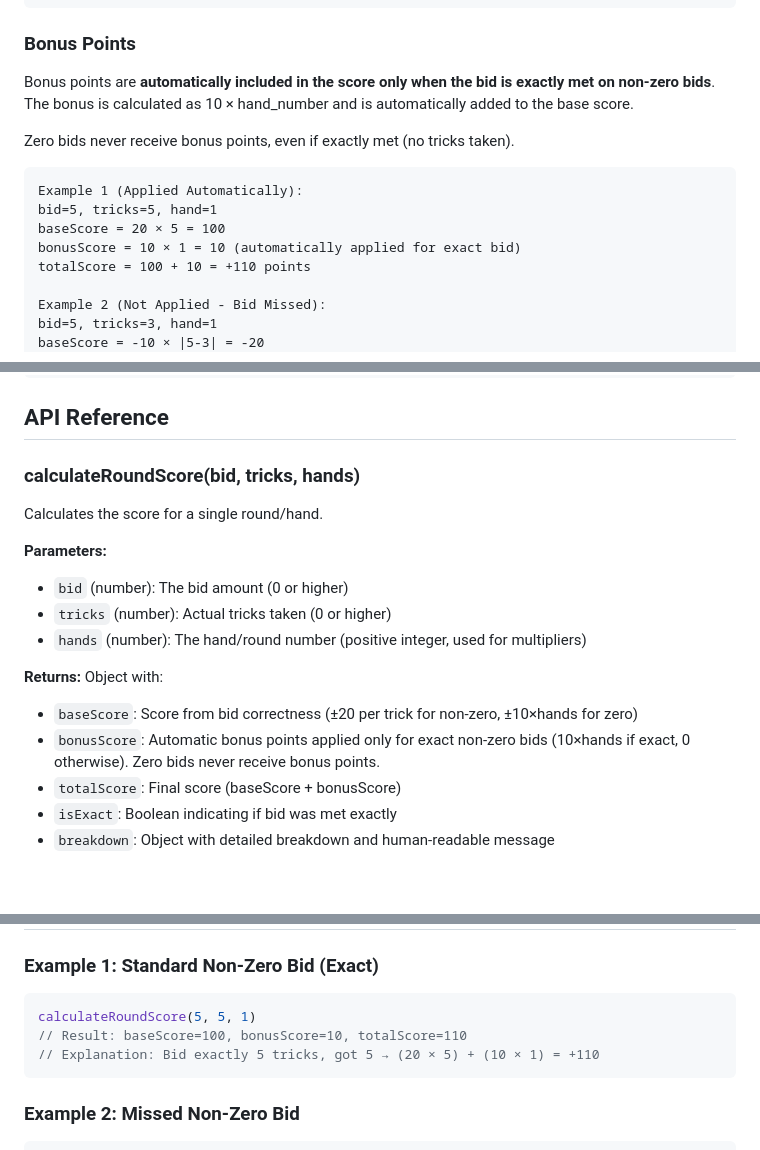
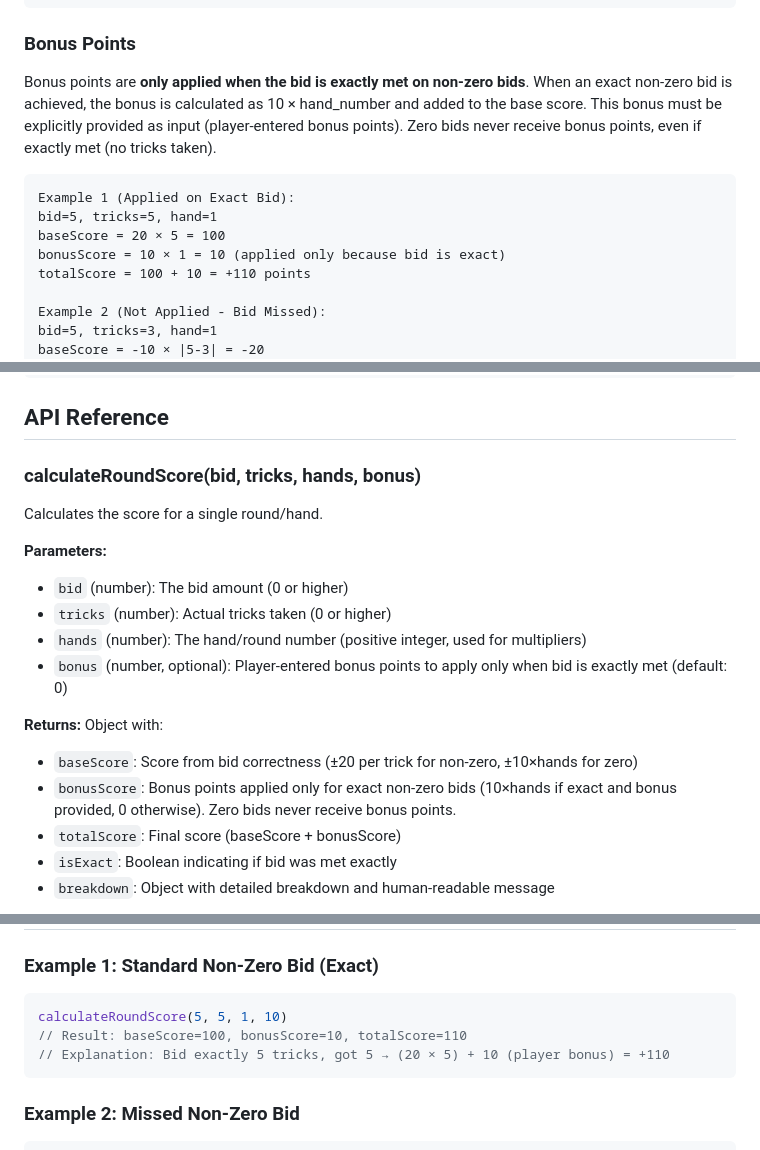
Before and after one commit to corynaegle-ai/swarm-managed-skull-king-27, a Markdown page: README.md, 3 parts joined by grey strips. Drawn GitHub-style; blank space fills up the shorter version.

Commit message:
fix: Sentinel auto-fix (attempt 2)
Fixed issues:
- Clarify bonus point behavior: Remove misleading 'automatic' language and explicitly document that bonus points are only applied for exact non-zero bids, with clear distinction that bonusScore represents the bonus multiplier calculation (10×hands) applied only when bid is exact
- Update README example and API documentation to reflect that bonusScore is only included when the bid is exactly met, not automatically calculated for all exact bids
- Add explicit note clarifying that bonus points are player-entered via the bonus parameter, not automatically computed by the scoring engine

Co-Authored-By: Sentinel Agent <sentinel@swarm.ai>

````diff
--- a/README.md
+++ b/README.md
@@ -93,15 +93,13 @@ Score = -10 × 2 = -20 points (regardless of trick count)
 
 ### Bonus Points
 
-Bonus points are **automatically included in the score only when the bid is exactly met on non-zero bids**. The bonus is calculated as 10 × hand_number and is automatically added to the base score.
-
-Zero bids never receive bonus points, even if exactly met (no tricks taken).
+Bonus points are **only applied when the bid is exactly met on non-zero bids**. When an exact non-zero bid is achieved, the bonus is calculated as 10 × hand_number and added to the base score. This bonus must be explicitly provided as input (player-entered bonus points). Zero bids never receive bonus points, even if exactly met (no tricks taken).
 
 ```
-Example 1 (Applied Automatically):
+Example 1 (Applied on Exact Bid):
 bid=5, tricks=5, hand=1
 baseScore = 20 × 5 = 100
-bonusScore = 10 × 1 = 10 (automatically applied for exact bid)
+bonusScore = 10 × 1 = 10 (applied only because bid is exact)
 totalScore = 100 + 10 = +110 points
 
 Example 2 (Not Applied - Bid Missed):
@@ -119,7 +117,7 @@ totalScore = +10 points
 
 ## API Reference
 
-### calculateRoundScore(bid, tricks, hands)
+### calculateRoundScore(bid, tricks, hands, bonus)
 
 Calculates the score for a single round/hand.
 
@@ -127,10 +125,11 @@ Calculates the score for a single round/hand.
 - `bid` (number): The bid amount (0 or higher)
 - `tricks` (number): Actual tricks taken (0 or higher)
 - `hands` (number): The hand/round number (positive integer, used for multipliers)
+- `bonus` (number, optional): Player-entered bonus points to apply only when bid is exactly met (default: 0)
 
 **Returns:** Object with:
 - `baseScore`: Score from bid correctness (±20 per trick for non-zero, ±10×hands for zero)
-- `bonusScore`: Automatic bonus points applied only for exact non-zero bids (10×hands if exact, 0 otherwise). Zero bids never receive bonus points.
+- `bonusScore`: Bonus points applied only for exact non-zero bids (10×hands if exact and bonus provided, 0 otherwise). Zero bids never receive bonus points.
 - `totalScore`: Final score (baseScore + bonusScore)
 - `isExact`: Boolean indicating if bid was met exactly
 - `breakdown`: Object with detailed breakdown and human-readable message
@@ -199,9 +198,9 @@ All acceptance criteria are covered with explicit test cases.
 
 ### Example 1: Standard Non-Zero Bid (Exact)
 ```javascript
-calculateRoundScore(5, 5, 1)
+calculateRoundScore(5, 5, 1, 10)
 // Result: baseScore=100, bonusScore=10, totalScore=110
-// Explanation: Bid exactly 5 tricks, got 5 → (20 × 5) + (10 × 1) = +110
+// Explanation: Bid exactly 5 tricks, got 5 → (20 × 5) + 10 (player bonus) = +110
 ```
 
 ### Example 2: Missed Non-Zero Bid
````
